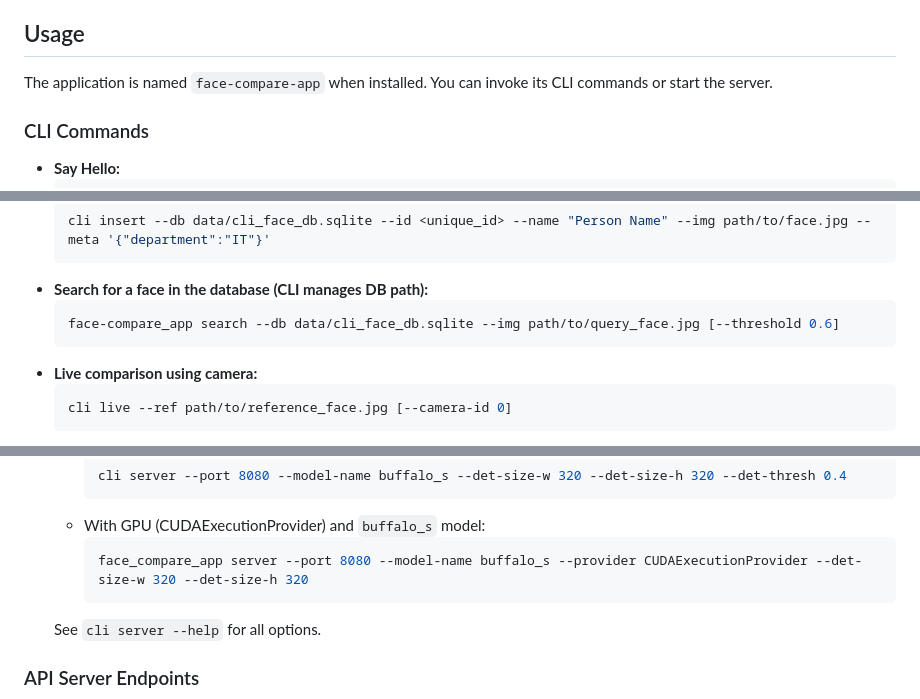
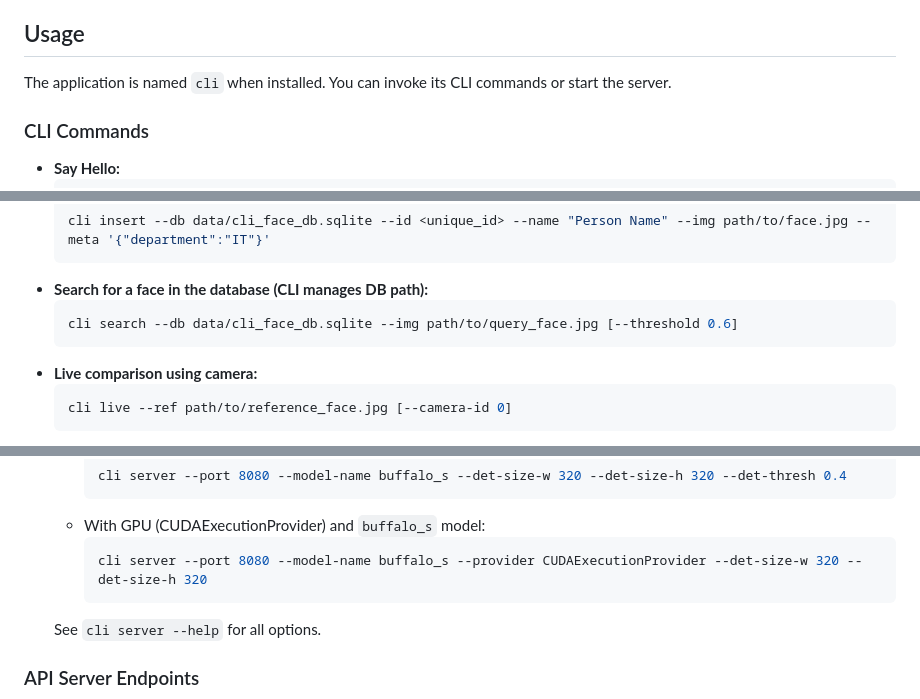
Before and after one commit to lanseria/face-compare-app, a Markdown page: README.md, 3 parts joined by grey strips. GitHub-like rendering.

Commit message:
fix(readme): 修正应用名称为 `cli`，更新 CLI 命令示例以反映正确的命令格式

````diff
--- a/README.md
+++ b/README.md
@@ -78,7 +78,7 @@ A comprehensive Python application for face comparison, recognition, and managem
 
 ## Usage
 
-The application is named `face-compare-app` when installed. You can invoke its CLI commands or start the server.
+The application is named `cli` when installed. You can invoke its CLI commands or start the server.
 
 ### CLI Commands
 
@@ -97,7 +97,7 @@ The application is named `face-compare-app` when installed. You can invoke its C
     ```
 *   **Search for a face in the database (CLI manages DB path):**
     ```bash
-    face-compare_app search --db data/cli_face_db.sqlite --img path/to/query_face.jpg [--threshold 0.6]
+    cli search --db data/cli_face_db.sqlite --img path/to/query_face.jpg [--threshold 0.6]
     ```
 *   **Live comparison using camera:**
     ```bash
@@ -118,7 +118,7 @@ The application is named `face-compare-app` when installed. You can invoke its C
         ```
     *   With GPU (CUDAExecutionProvider) and `buffalo_s` model:
         ```bash
-        face_compare_app server --port 8080 --model-name buffalo_s --provider CUDAExecutionProvider --det-size-w 320 --det-size-h 320
+        cli server --port 8080 --model-name buffalo_s --provider CUDAExecutionProvider --det-size-w 320 --det-size-h 320
         ```
     See `cli server --help` for all options.
 
````
